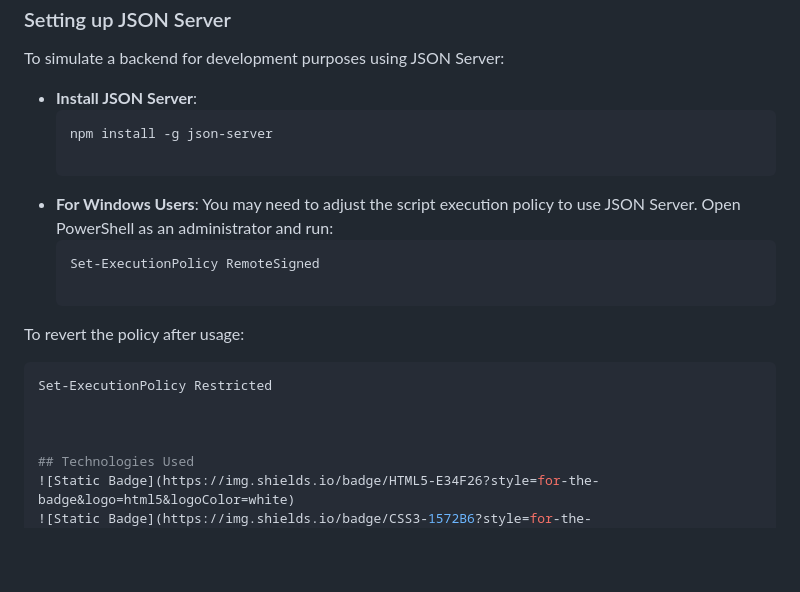
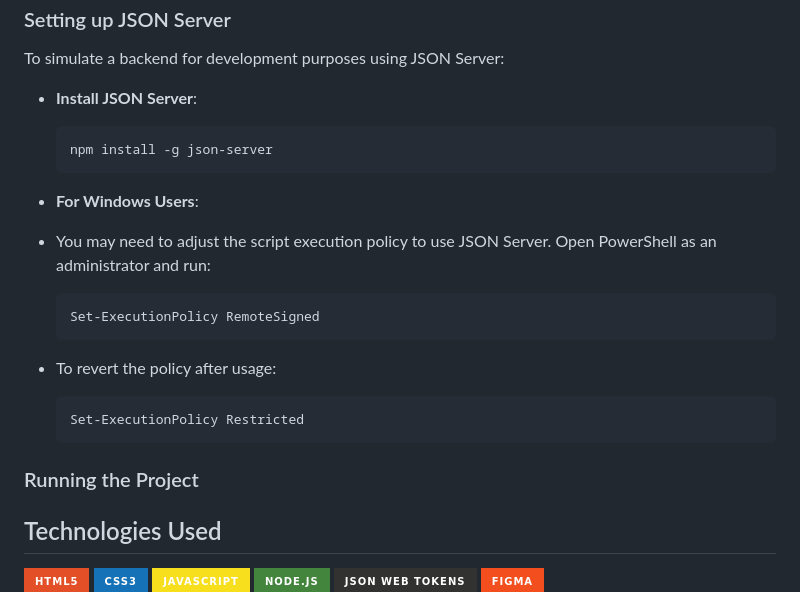
Before and after one commit to victorhubarb/vidflow, a Markdown page: README.md, the part around the change. GitHub-like rendering; badges without logos; blank space fills up the shorter version.

`````diff
--- a/README.md
+++ b/README.md
@@ -49,17 +49,22 @@ You can access and set up the project source code in a few different ways:
 ### Setting up JSON Server
 To simulate a backend for development purposes using JSON Server:
 - **Install JSON Server**:
-  ````bash
+  ```bash
   npm install -g json-server
+  ```
 
 - **For Windows Users**:
-You may need to adjust the script execution policy to use JSON Server. Open 		PowerShell as an administrator and run:
-  ````bash
+- You may need to adjust the script execution policy to use JSON Server. Open 		PowerShell as an administrator and run:
+  ```bash
   Set-ExecutionPolicy RemoteSigned
+  ```
 
-To revert the policy after usage:
-  ````bash
+- To revert the policy after usage:
+  ```bash
   Set-ExecutionPolicy Restricted
+  ```
+
+### Running the Project
 
 
 
`````
